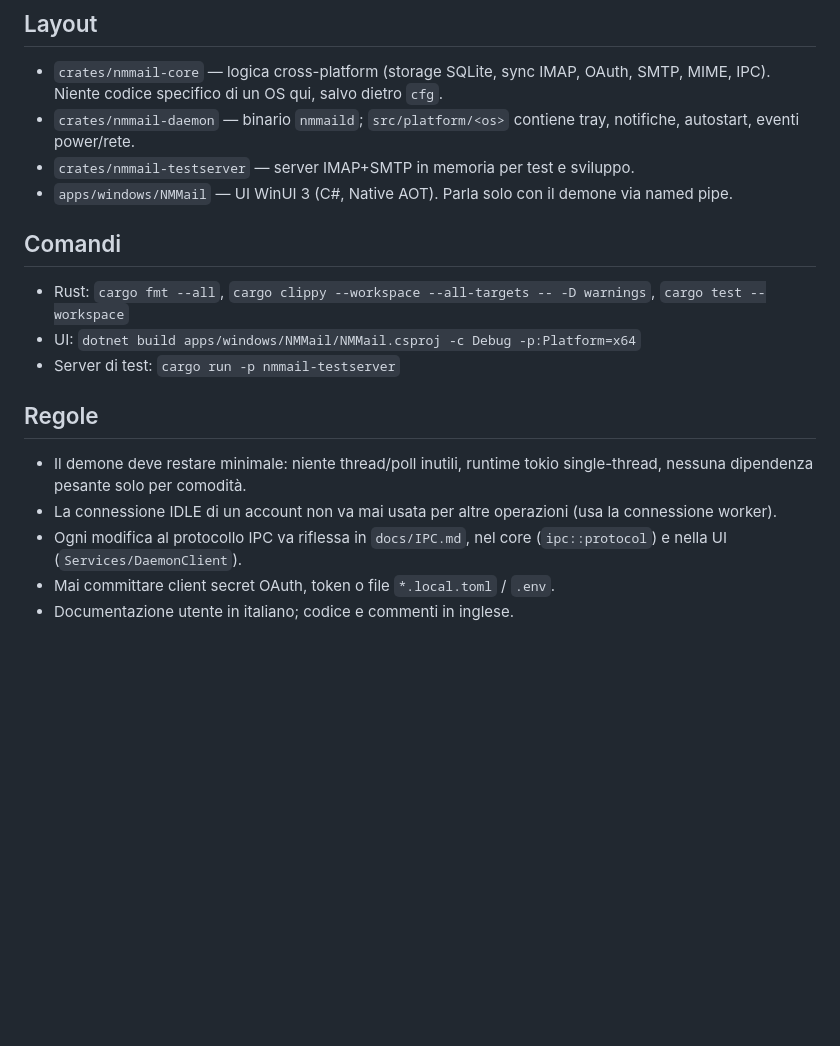
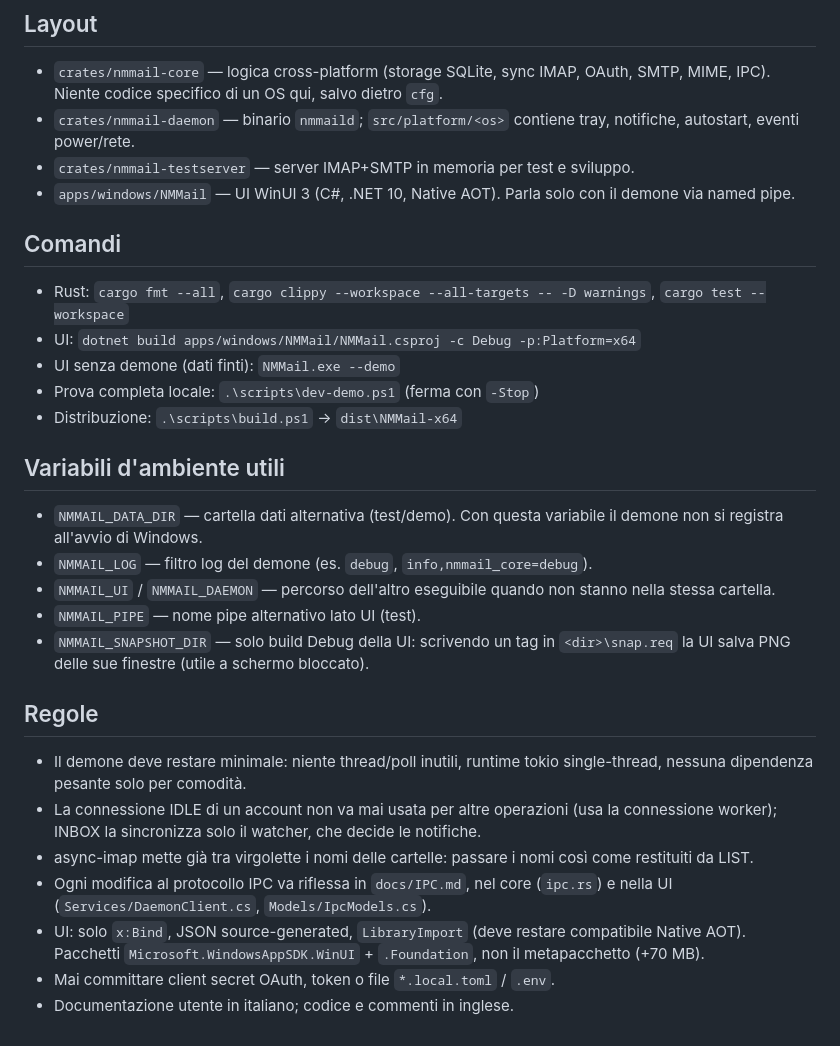
Before and after one commit to Legoraccio/NMMail, a Markdown page: CLAUDE.md, the part around the change. Drawn GitHub-style; blank space fills up the shorter version.

```diff
--- a/CLAUDE.md
+++ b/CLAUDE.md
@@ -7,16 +7,27 @@ Piano completo in `docs/PLAN.md`, contratto demone ↔ UI in `docs/IPC.md`.
 - `crates/nmmail-core` — logica cross-platform (storage SQLite, sync IMAP, OAuth, SMTP, MIME, IPC). Niente codice specifico di un OS qui, salvo dietro `cfg`.
 - `crates/nmmail-daemon` — binario `nmmaild`; `src/platform/<os>` contiene tray, notifiche, autostart, eventi power/rete.
 - `crates/nmmail-testserver` — server IMAP+SMTP in memoria per test e sviluppo.
-- `apps/windows/NMMail` — UI WinUI 3 (C#, Native AOT). Parla solo con il demone via named pipe.
+- `apps/windows/NMMail` — UI WinUI 3 (C#, .NET 10, Native AOT). Parla solo con il demone via named pipe.
 
 ## Comandi
 - Rust: `cargo fmt --all`, `cargo clippy --workspace --all-targets -- -D warnings`, `cargo test --workspace`
 - UI: `dotnet build apps/windows/NMMail/NMMail.csproj -c Debug -p:Platform=x64`
-- Server di test: `cargo run -p nmmail-testserver`
+- UI senza demone (dati finti): `NMMail.exe --demo`
+- Prova completa locale: `.\scripts\dev-demo.ps1` (ferma con `-Stop`)
+- Distribuzione: `.\scripts\build.ps1` → `dist\NMMail-x64`
+
+## Variabili d'ambiente utili
+- `NMMAIL_DATA_DIR` — cartella dati alternativa (test/demo). Con questa variabile il demone non si registra all'avvio di Windows.
+- `NMMAIL_LOG` — filtro log del demone (es. `debug`, `info,nmmail_core=debug`).
+- `NMMAIL_UI` / `NMMAIL_DAEMON` — percorso dell'altro eseguibile quando non stanno nella stessa cartella.
+- `NMMAIL_PIPE` — nome pipe alternativo lato UI (test).
+- `NMMAIL_SNAPSHOT_DIR` — solo build Debug della UI: scrivendo un tag in `<dir>\snap.req` la UI salva PNG delle sue finestre (utile a schermo bloccato).
 
 ## Regole
 - Il demone deve restare minimale: niente thread/poll inutili, runtime tokio single-thread, nessuna dipendenza pesante solo per comodità.
-- La connessione IDLE di un account non va mai usata per altre operazioni (usa la connessione worker).
-- Ogni modifica al protocollo IPC va riflessa in `docs/IPC.md`, nel core (`ipc::protocol`) e nella UI (`Services/DaemonClient`).
+- La connessione IDLE di un account non va mai usata per altre operazioni (usa la connessione worker); INBOX la sincronizza solo il watcher, che decide le notifiche.
+- async-imap mette già tra virgolette i nomi delle cartelle: passare i nomi così come restituiti da LIST.
+- Ogni modifica al protocollo IPC va riflessa in `docs/IPC.md`, nel core (`ipc.rs`) e nella UI (`Services/DaemonClient.cs`, `Models/IpcModels.cs`).
+- UI: solo `x:Bind`, JSON source-generated, `LibraryImport` (deve restare compatibile Native AOT). Pacchetti `Microsoft.WindowsAppSDK.WinUI` + `.Foundation`, non il metapacchetto (+70 MB).
 - Mai committare client secret OAuth, token o file `*.local.toml` / `.env`.
 - Documentazione utente in italiano; codice e commenti in inglese.
```
Also changed, not shown: README.md (+23 -3 lines), docs/img/composizione.png (added), docs/img/impostazioni.png (added), docs/img/lettura.png (added), docs/img/tema-chiaro.png (added), 2 other files.
